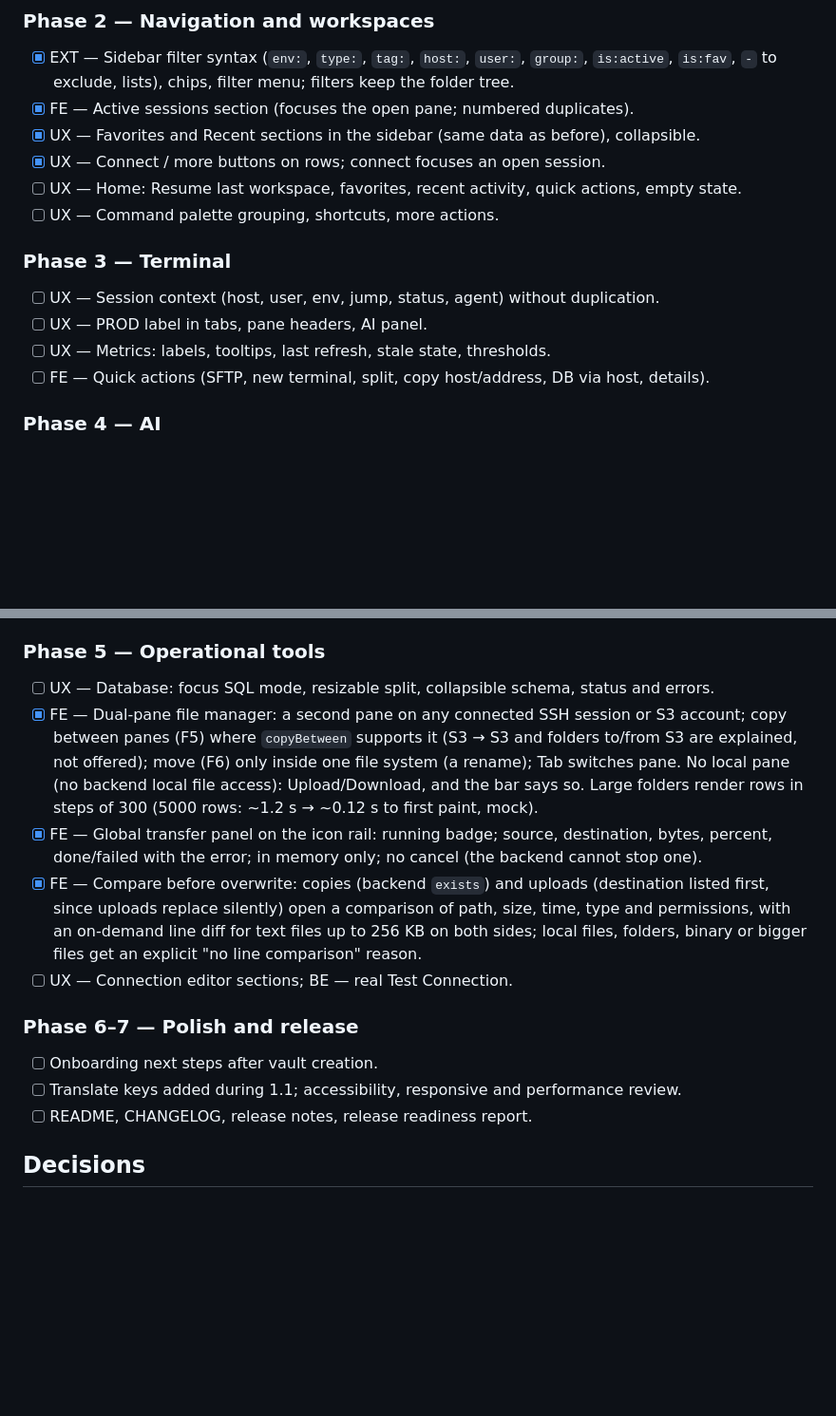
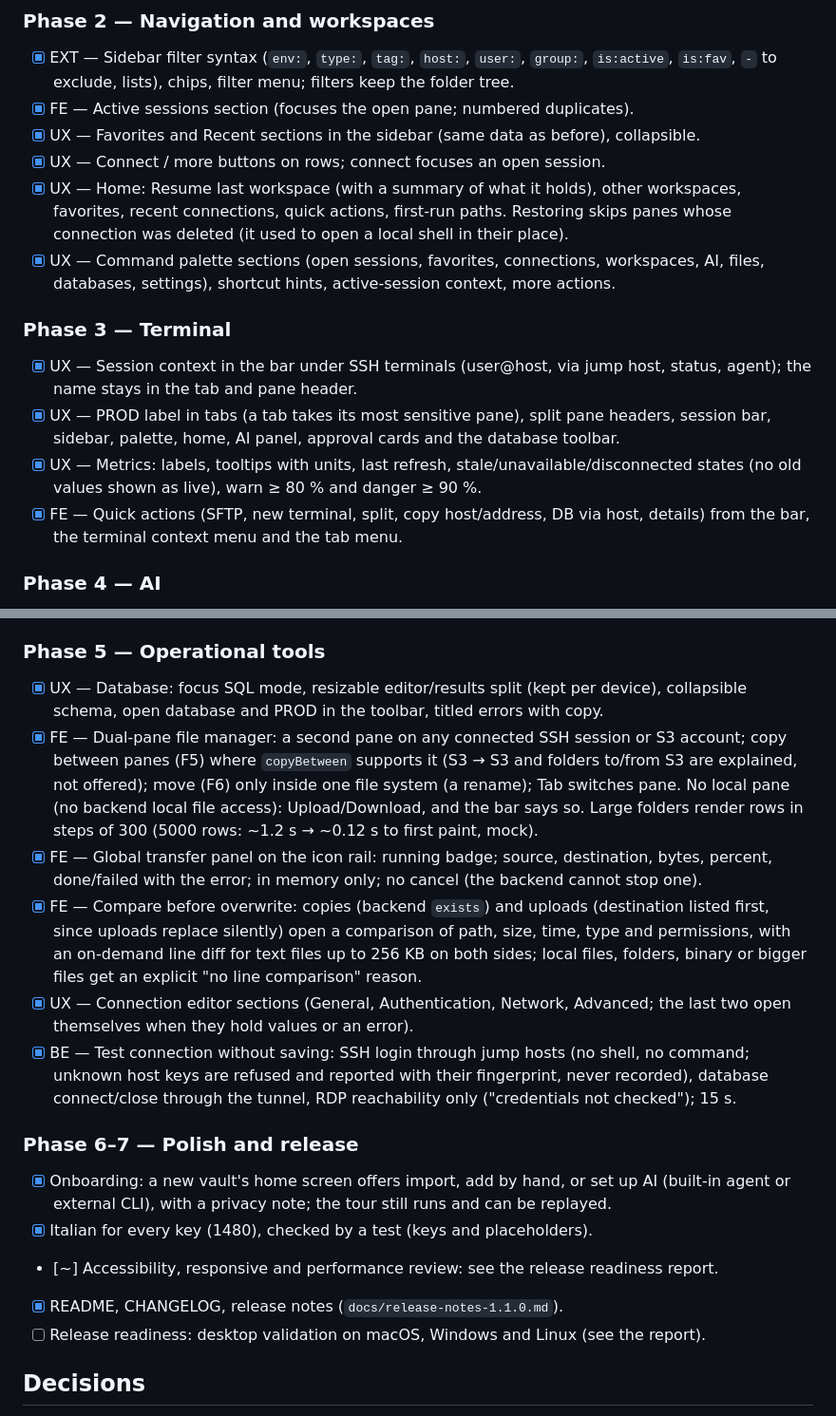
Before and after one commit to andreafunicelli/Handrail, a Markdown page: docs/ux-redesign-v1.1.md, 2 parts joined by grey strips. Shown at 95% size. Rendered like a GitHub page; blank space fills up the shorter version.

```diff
--- a/docs/ux-redesign-v1.1.md
+++ b/docs/ux-redesign-v1.1.md
@@ -56,14 +56,21 @@ BE = new backend; X = cross-cutting.
 - [x] FE — Active sessions section (focuses the open pane; numbered duplicates).
 - [x] UX — Favorites and Recent sections in the sidebar (same data as before), collapsible.
 - [x] UX — Connect / more buttons on rows; connect focuses an open session.
-- [ ] UX — Home: Resume last workspace, favorites, recent activity, quick actions, empty state.
-- [ ] UX — Command palette grouping, shortcuts, more actions.
+- [x] UX — Home: Resume last workspace (with a summary of what it holds), other workspaces,
+  favorites, recent connections, quick actions, first-run paths. Restoring skips panes whose
+  connection was deleted (it used to open a local shell in their place).
+- [x] UX — Command palette sections (open sessions, favorites, connections, workspaces, AI, files,
+  databases, settings), shortcut hints, active-session context, more actions.
 
 ### Phase 3 — Terminal
-- [ ] UX — Session context (host, user, env, jump, status, agent) without duplication.
-- [ ] UX — PROD label in tabs, pane headers, AI panel.
-- [ ] UX — Metrics: labels, tooltips, last refresh, stale state, thresholds.
-- [ ] FE — Quick actions (SFTP, new terminal, split, copy host/address, DB via host, details).
+- [x] UX — Session context in the bar under SSH terminals (user@host, via jump host, status,
+  agent); the name stays in the tab and pane header.
+- [x] UX — PROD label in tabs (a tab takes its most sensitive pane), split pane headers, session
+  bar, sidebar, palette, home, AI panel, approval cards and the database toolbar.
+- [x] UX — Metrics: labels, tooltips with units, last refresh, stale/unavailable/disconnected
+  states (no old values shown as live), warn ≥ 80 % and danger ≥ 90 %.
+- [x] FE — Quick actions (SFTP, new terminal, split, copy host/address, DB via host, details)
+  from the bar, the terminal context menu and the tab menu.
 
 ### Phase 4 — AI
 - [x] FE — Summary / Activity / Chat views (activity from real events; summary from real
@@ -80,7 +87,8 @@ BE = new backend; X = cross-cutting.
   own window (their calls never reach this UI). No backend change: written by the UI in batches.
 
 ### Phase 5 — Operational tools
-- [ ] UX — Database: focus SQL mode, resizable split, collapsible schema, status and errors.
+- [x] UX — Database: focus SQL mode, resizable editor/results split (kept per device),
+  collapsible schema, open database and PROD in the toolbar, titled errors with copy.
 - [x] FE — Dual-pane file manager: a second pane on any connected SSH session or S3 account;
   copy between panes (F5) where `copyBetween` supports it (S3 → S3 and folders to/from S3 are
   explained, not offered); move (F6) only inside one file system (a rename); Tab switches pane.
@@ -92,12 +100,19 @@ BE = new backend; X = cross-cutting.
   first, since uploads replace silently) open a comparison of path, size, time, type and
   permissions, with an on-demand line diff for text files up to 256 KB on both sides; local
   files, folders, binary or bigger files get an explicit "no line comparison" reason.
-- [ ] UX — Connection editor sections; BE — real Test Connection.
+- [x] UX — Connection editor sections (General, Authentication, Network, Advanced; the last two
+  open themselves when they hold values or an error).
+- [x] BE — Test connection without saving: SSH login through jump hosts (no shell, no command;
+  unknown host keys are refused and reported with their fingerprint, never recorded), database
+  connect/close through the tunnel, RDP reachability only ("credentials not checked"); 15 s.
 
 ### Phase 6–7 — Polish and release
-- [ ] Onboarding next steps after vault creation.
-- [ ] Translate keys added during 1.1; accessibility, responsive and performance review.
-- [ ] README, CHANGELOG, release notes, release readiness report.
+- [x] Onboarding: a new vault's home screen offers import, add by hand, or set up AI (built-in
+  agent or external CLI), with a privacy note; the tour still runs and can be replayed.
+- [x] Italian for every key (1480), checked by a test (keys and placeholders).
+- [~] Accessibility, responsive and performance review: see the release readiness report.
+- [x] README, CHANGELOG, release notes (`docs/release-notes-1.1.0.md`).
+- [ ] Release readiness: desktop validation on macOS, Windows and Linux (see the report).
 
 ## Decisions
 
```
Also changed, not shown: CHANGELOG.md (added, +159 -0 lines), README.md (+30 -5 lines), docs/release-notes-1.1.0.md (added, +51 -0 lines), docs/images/agent.png, docs/images/home.png, docs/images/palette.png, 1 other file.
